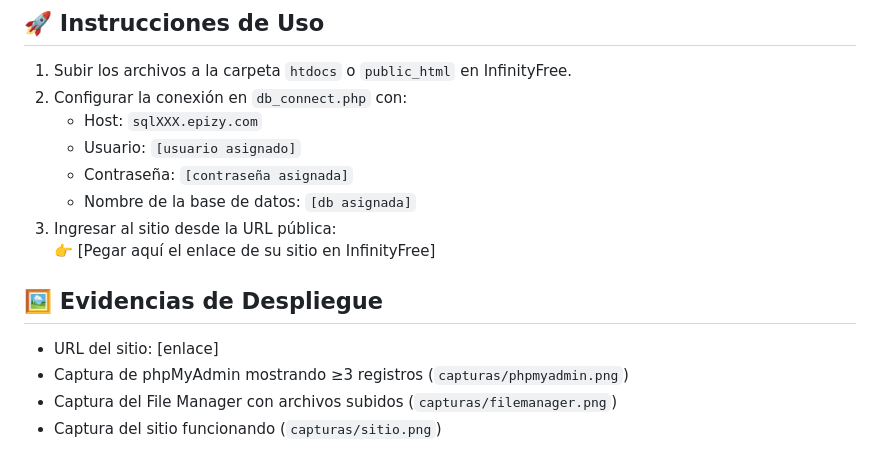
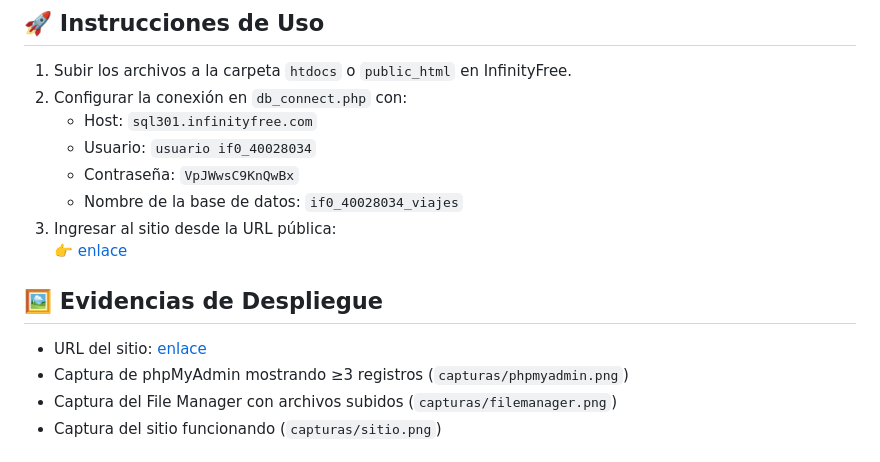
Before and after one commit to JulianCMoralesAgudelo/colombia_explora, a Markdown page: README.md, the part around the change. Drawn GitHub-style.

Commit message:
update usage instructions in README.md with correct database connection details

```diff
--- a/README.md
+++ b/README.md
@@ -65,15 +65,15 @@ La plataforma busca promover el turismo local, apoyar a prestadores de servicios
 ## 🚀 Instrucciones de Uso
 1. Subir los archivos a la carpeta `htdocs` o `public_html` en InfinityFree.
 2. Configurar la conexión en `db_connect.php` con:
-   - Host: `sqlXXX.epizy.com`
-   - Usuario: `[usuario asignado]`
-   - Contraseña: `[contraseña asignada]`
-   - Nombre de la base de datos: `[db asignada]`
+   - Host: `sql301.infinityfree.com`
+   - Usuario: `usuario if0_40028034`
+   - Contraseña: `VpJWwsC9KnQwBx`
+   - Nombre de la base de datos: `if0_40028034_viajes`
 3. Ingresar al sitio desde la URL pública:
-   👉 [Pegar aquí el enlace de su sitio en InfinityFree]
+   👉 [enlace](https://colombiaexplora.page.gd/)
 
 ## 🖼️ Evidencias de Despliegue
-- URL del sitio: [enlace]
+- URL del sitio: [enlace](https://colombiaexplora.page.gd/)
 - Captura de phpMyAdmin mostrando ≥3 registros (`capturas/phpmyadmin.png`)
 - Captura del File Manager con archivos subidos (`capturas/filemanager.png`)
 - Captura del sitio funcionando (`capturas/sitio.png`)
```
